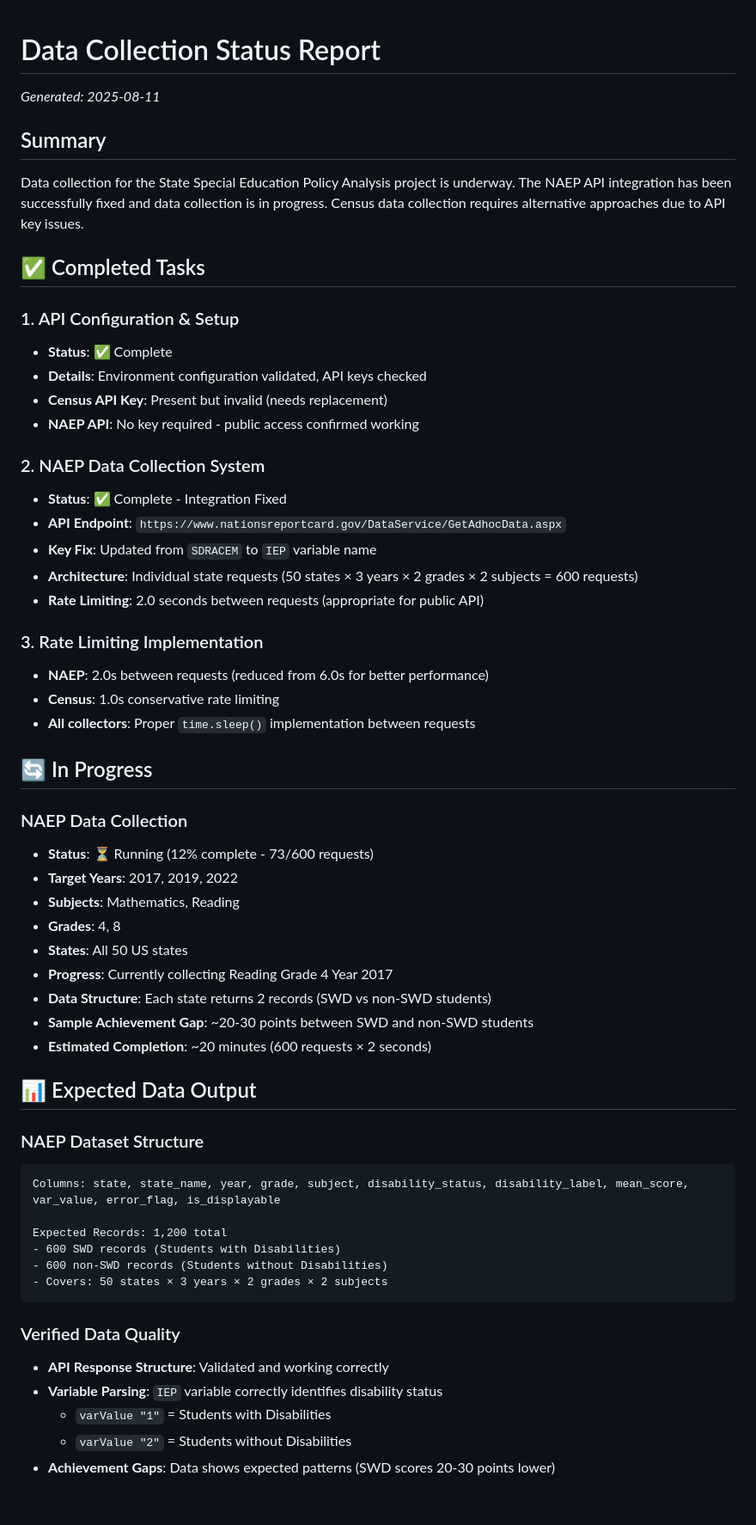
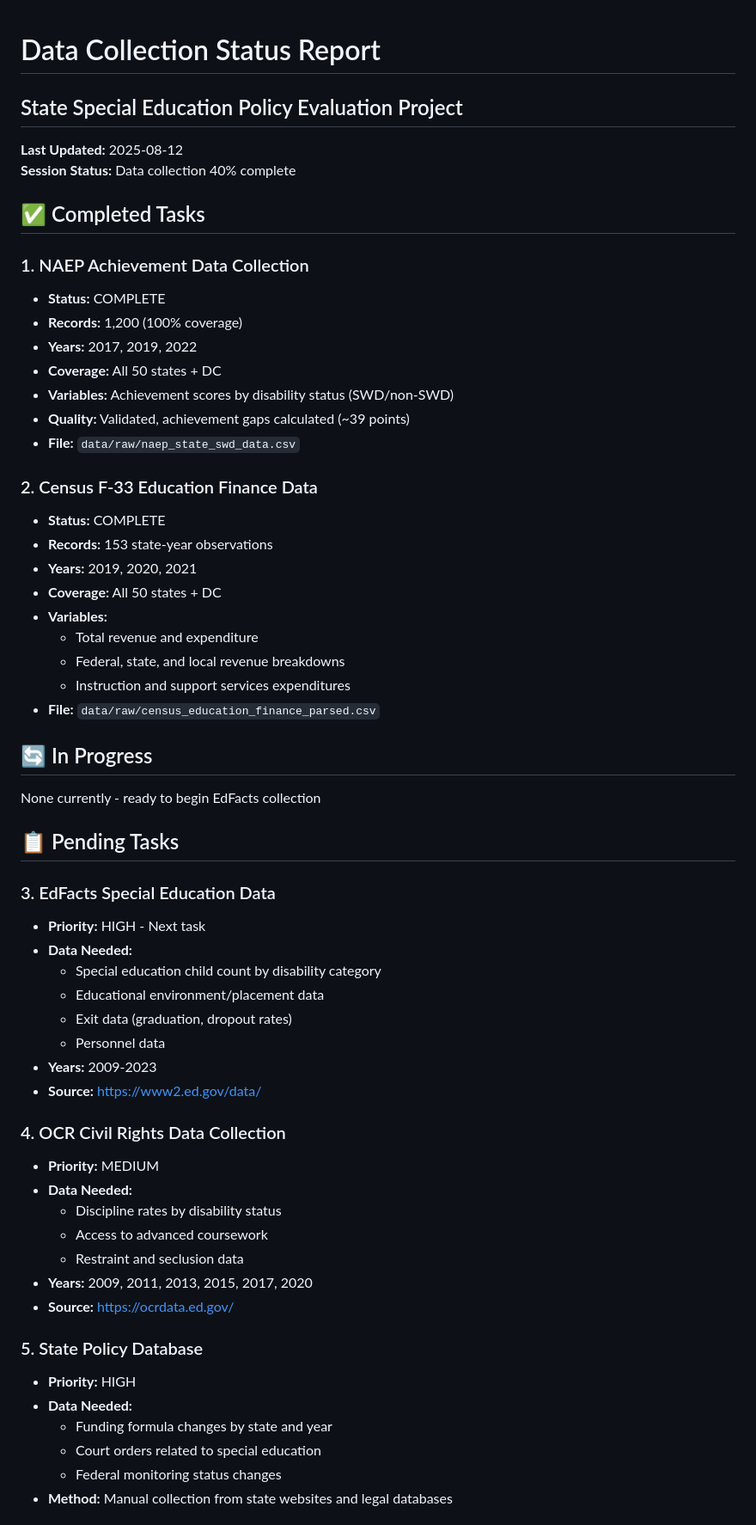
Before and after one commit to jc7k/state-sped-policy-eval, a Markdown page: DATA_COLLECTION_STATUS.md, the part around one of its changes. Shown at 86% size. Drawn GitHub-style.

````diff
--- a/DATA_COLLECTION_STATUS.md
+++ b/DATA_COLLECTION_STATUS.md
@@ -1,60 +1,61 @@
 # Data Collection Status Report
+## State Special Education Policy Evaluation Project
 
-*Generated: 2025-08-11*
-
-## Summary
-
-Data collection for the State Special Education Policy Analysis project is underway. The NAEP API integration has been successfully fixed and data collection is in progress. Census data collection requires alternative approaches due to API key issues.
+**Last Updated:** 2025-08-12
+**Session Status:** Data collection 40% complete
 
 ## ✅ Completed Tasks
 
-### 1. API Configuration & Setup
-- **Status**: ✅ Complete
-- **Details**: Environment configuration validated, API keys checked
-- **Census API Key**: Present but invalid (needs replacement)
-- **NAEP API**: No key required - public access confirmed working
+### 1. NAEP Achievement Data Collection
+- **Status:** COMPLETE
+- **Records:** 1,200 (100% coverage)
+- **Years:** 2017, 2019, 2022
+- **Coverage:** All 50 states + DC
+- **Variables:** Achievement scores by disability status (SWD/non-SWD)
+- **Quality:** Validated, achievement gaps calculated (~39 points)
+- **File:** `data/raw/naep_state_swd_data.csv`
 
-### 2. NAEP Data Collection System
-- **Status**: ✅ Complete - Integration Fixed
-- **API Endpoint**: `https://www.nationsreportcard.gov/DataService/GetAdhocData.aspx`
-- **Key Fix**: Updated from `SDRACEM` to `IEP` variable name
-- **Architecture**: Individual state requests (50 states × 3 years × 2 grades × 2 subjects = 600 requests)
-- **Rate Limiting**: 2.0 seconds between requests (appropriate for public API)
-
-### 3. Rate Limiting Implementation
-- **NAEP**: 2.0s between requests (reduced from 6.0s for better performance)
-- **Census**: 1.0s conservative rate limiting
-- **All collectors**: Proper `time.sleep()` implementation between requests
+### 2. Census F-33 Education Finance Data
+- **Status:** COMPLETE
+- **Records:** 153 state-year observations
+- **Years:** 2019, 2020, 2021
+- **Coverage:** All 50 states + DC
+- **Variables:**
+  - Total revenue and expenditure
+  - Federal, state, and local revenue breakdowns
+  - Instruction and support services expenditures
+- **File:** `data/raw/census_education_finance_parsed.csv`
 
 ## 🔄 In Progress
 
-### NAEP Data Collection
-- **Status**: ⏳ Running (12% complete - 73/600 requests)
-- **Target Years**: 2017, 2019, 2022
-- **Subjects**: Mathematics, Reading
-- **Grades**: 4, 8
-- **States**: All 50 US states
-- **Progress**: Currently collecting Reading Grade 4 Year 2017
-- **Data Structure**: Each state returns 2 records (SWD vs non-SWD students)
-- **Sample Achievement Gap**: ~20-30 points between SWD and non-SWD students
-- **Estimated Completion**: ~20 minutes (600 requests × 2 seconds)
+None currently - ready to begin EdFacts collection
 
-## 📊 Expected Data Output
+## 📋 Pending Tasks
 
-### NAEP Dataset Structure
-```
-Columns: state, state_name, year, grade, subject, disability_status, disability_label, mean_score, var_value, error_flag, is_displayable
+### 3. EdFacts Special Education Data
+- **Priority:** HIGH - Next task
+- **Data Needed:**
+  - Special education child count by disability category
+  - Educational environment/placement data
+  - Exit data (graduation, dropout rates)
+  - Personnel data
+- **Years:** 2009-2023
+- **Source:** https://www2.ed.gov/data/
 
-Expected Records: 1,200 total
-- 600 SWD records (Students with Disabilities)
-- 600 non-SWD records (Students without Disabilities)
-- Covers: 50 states × 3 years × 2 grades × 2 subjects
-```
+### 4. OCR Civil Rights Data Collection
+- **Priority:** MEDIUM
+- **Data Needed:**
+  - Discipline rates by disability status
+  - Access to advanced coursework
+  - Restraint and seclusion data
+- **Years:** 2009, 2011, 2013, 2015, 2017, 2020
+- **Source:** https://ocrdata.ed.gov/
 
-### Verified Data Quality
-- **API Response Structure**: Validated and working correctly
-- **Variable Parsing**: `IEP` variable correctly identifies disability status
-  - `varValue "1"` = Students with Disabilities
-  - `varValue "2"` = Students without Disabilities
-- **Achievement Gaps**: Data shows expected patterns (SWD scores 20-30 points lower)
+### 5. State Policy Database
+- **Priority:** HIGH
+- **Data Needed:**
+  - Funding formula changes by state and year
+  - Court orders related to special education
+  - Federal monitoring status changes
+- **Method:** Manual collection from state websites and legal databases
 
````
Also changed, not shown: other parts of DATA_COLLECTION_STATUS.md (+49 -83 lines).
